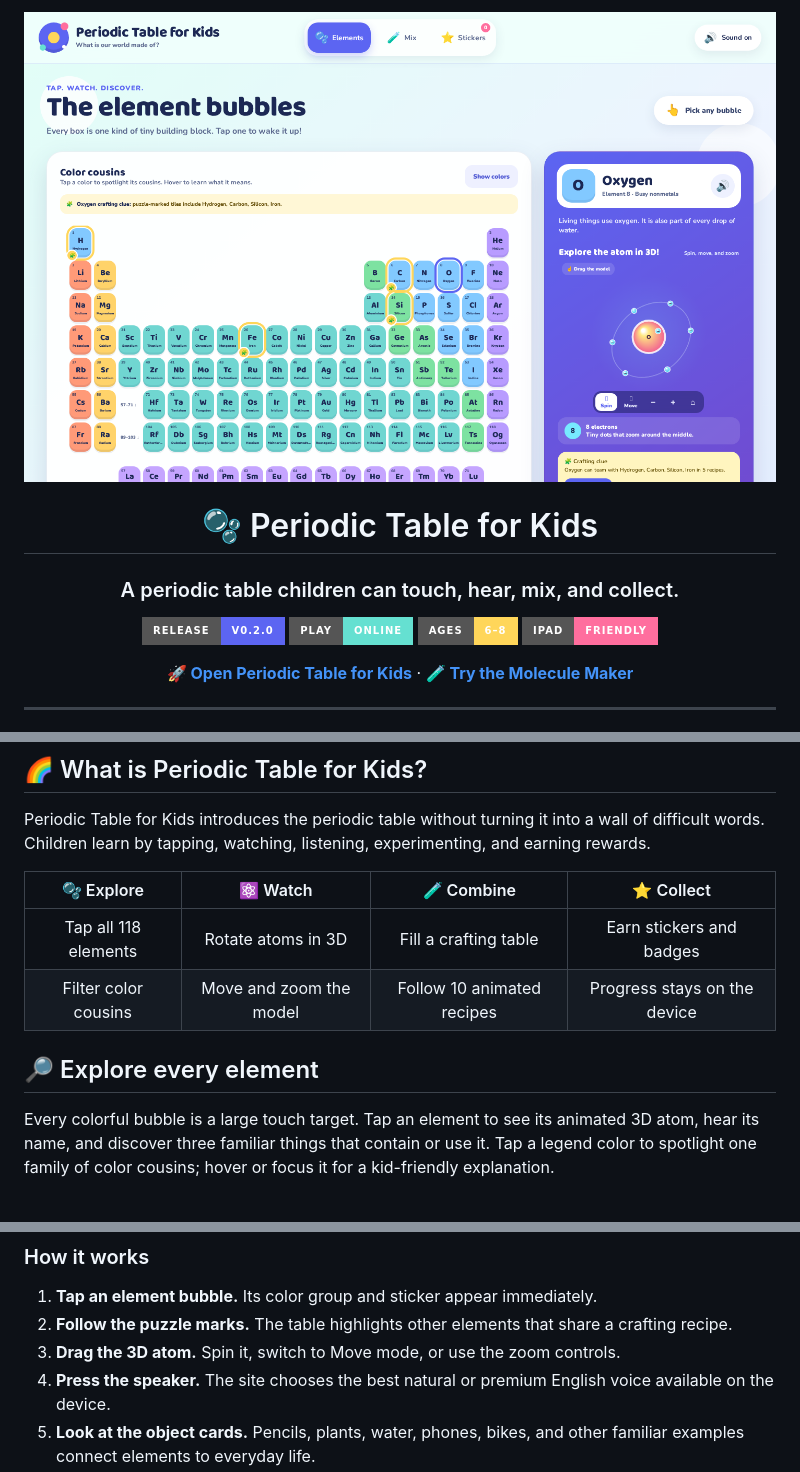
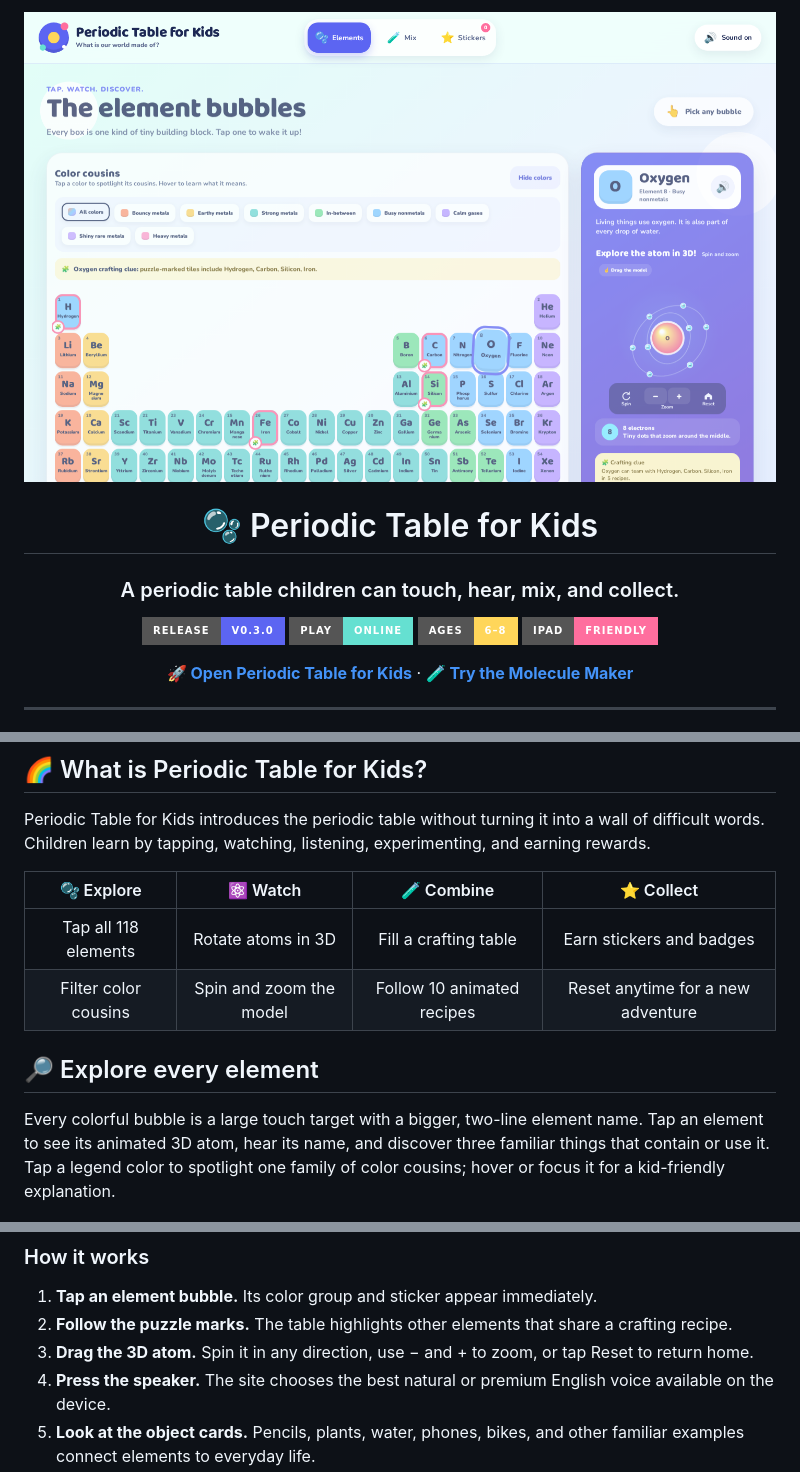
Before and after one commit to regenerous/periodictableforkids, a Markdown page: README.md, 3 parts joined by grey strips. Rendered like a GitHub page; pictures changed too: docs/readme/hero.png; badges without logos.

Commit message:
Release Periodic Table for Kids v0.3.0

```diff
--- a/README.md
+++ b/README.md
@@ -6,7 +6,7 @@
 
 ### A periodic table children can touch, hear, mix, and collect.
 
-[![Release](https://img.shields.io/badge/release-v0.2.0-5c65f2?style=for-the-badge&logo=github)](https://github.com/regenerous/periodictableforkids/releases/tag/v0.2.0)
+[![Release](https://img.shields.io/badge/release-v0.3.0-5c65f2?style=for-the-badge&logo=github)](https://github.com/regenerous/periodictableforkids/releases/tag/v0.3.0)
 [![GitHub Pages](https://img.shields.io/badge/play-online-65e0d1?style=for-the-badge&logo=githubpages&logoColor=1c2854)](https://regenerous.github.io/periodictableforkids/)
 [![Ages 6–8](https://img.shields.io/badge/ages-6–8-ffd65a?style=for-the-badge)](#-made-for-young-explorers)
 [![iPad Friendly](https://img.shields.io/badge/iPad-friendly-ff6e9e?style=for-the-badge&logo=apple&logoColor=white)](#-ipad-and-touch-friendly)
@@ -85,11 +85,11 @@ Periodic Table for Kids introduces the periodic table without turning it into a
 | 🫧 Explore | ⚛️ Watch | 🧪 Combine | ⭐ Collect |
 |:--:|:--:|:--:|:--:|
 | Tap all 118 elements | Rotate atoms in 3D | Fill a crafting table | Earn stickers and badges |
-| Filter color cousins | Move and zoom the model | Follow 10 animated recipes | Progress stays on the device |
+| Filter color cousins | Spin and zoom the model | Follow 10 animated recipes | Reset anytime for a new adventure |
 
 ## 🔎 Explore every element
 
-Every colorful bubble is a large touch target. Tap an element to see its animated 3D atom, hear its name, and discover three familiar things that contain or use it. Tap a legend color to spotlight one family of color cousins; hover or focus it for a kid-friendly explanation.
+Every colorful bubble is a large touch target with a bigger, two-line element name. Tap an element to see its animated 3D atom, hear its name, and discover three familiar things that contain or use it. Tap a legend color to spotlight one family of color cousins; hover or focus it for a kid-friendly explanation.
 
 ![The element table with Carbon selected and its animated atom visible](docs/readme/elements-and-atom.png)
 
@@ -97,7 +97,7 @@ Every colorful bubble is a large touch target. Tap an element to see its animate
 
 1. **Tap an element bubble.** Its color group and sticker appear immediately.
 2. **Follow the puzzle marks.** The table highlights other elements that share a crafting recipe.
-3. **Drag the 3D atom.** Spin it, switch to Move mode, or use the zoom controls.
+3. **Drag the 3D atom.** Spin it in any direction, use − and + to zoom, or tap Reset to return home.
 4. **Press the speaker.** The site chooses the best natural or premium English voice available on the device.
 5. **Look at the object cards.** Pencils, plants, water, phones, bikes, and other familiar examples connect elements to everyday life.
 
```
Also changed, not shown: other parts of README.md (+3 -3 lines), CHANGELOG.md (+20 -2 lines), 9 other files.
